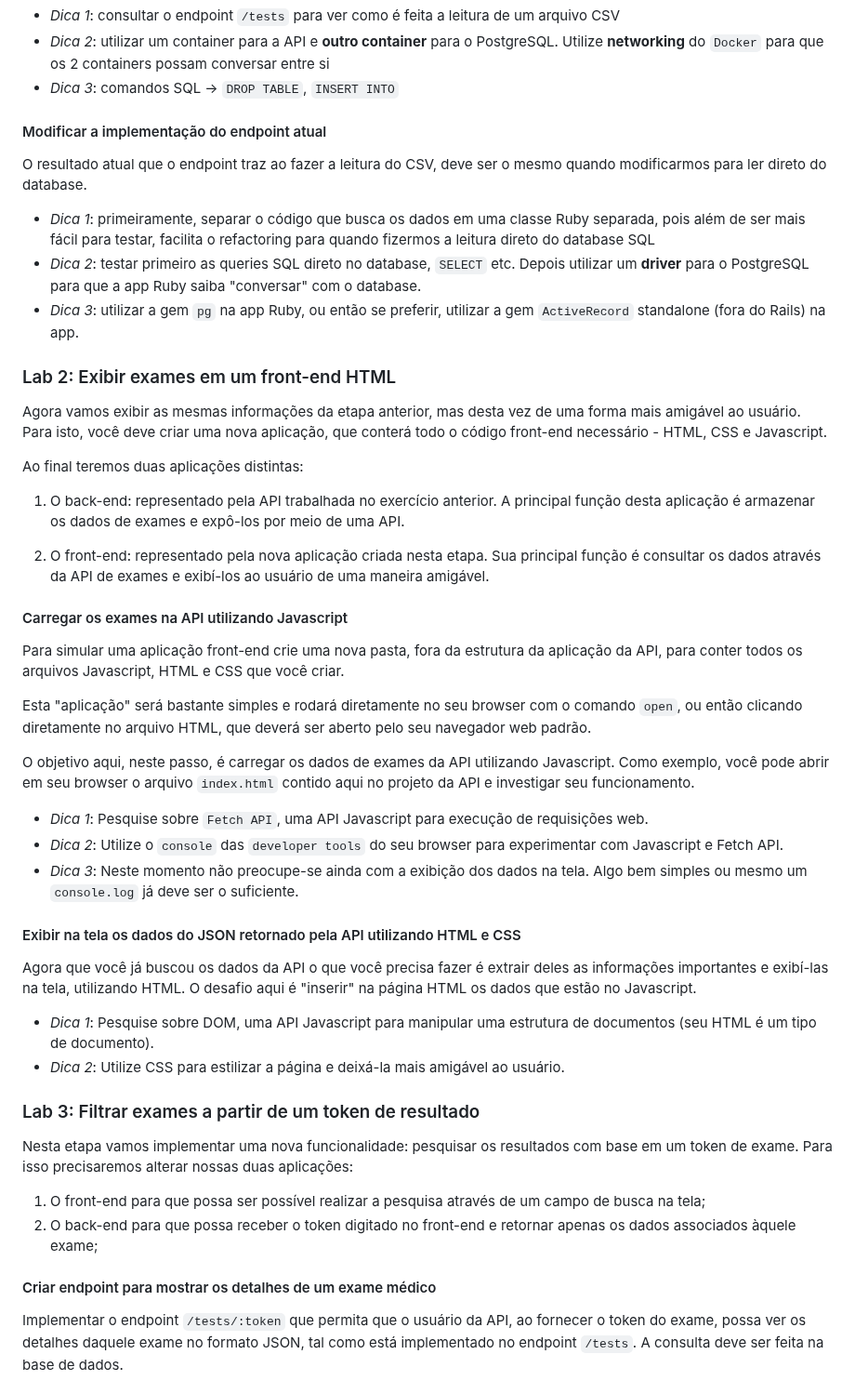
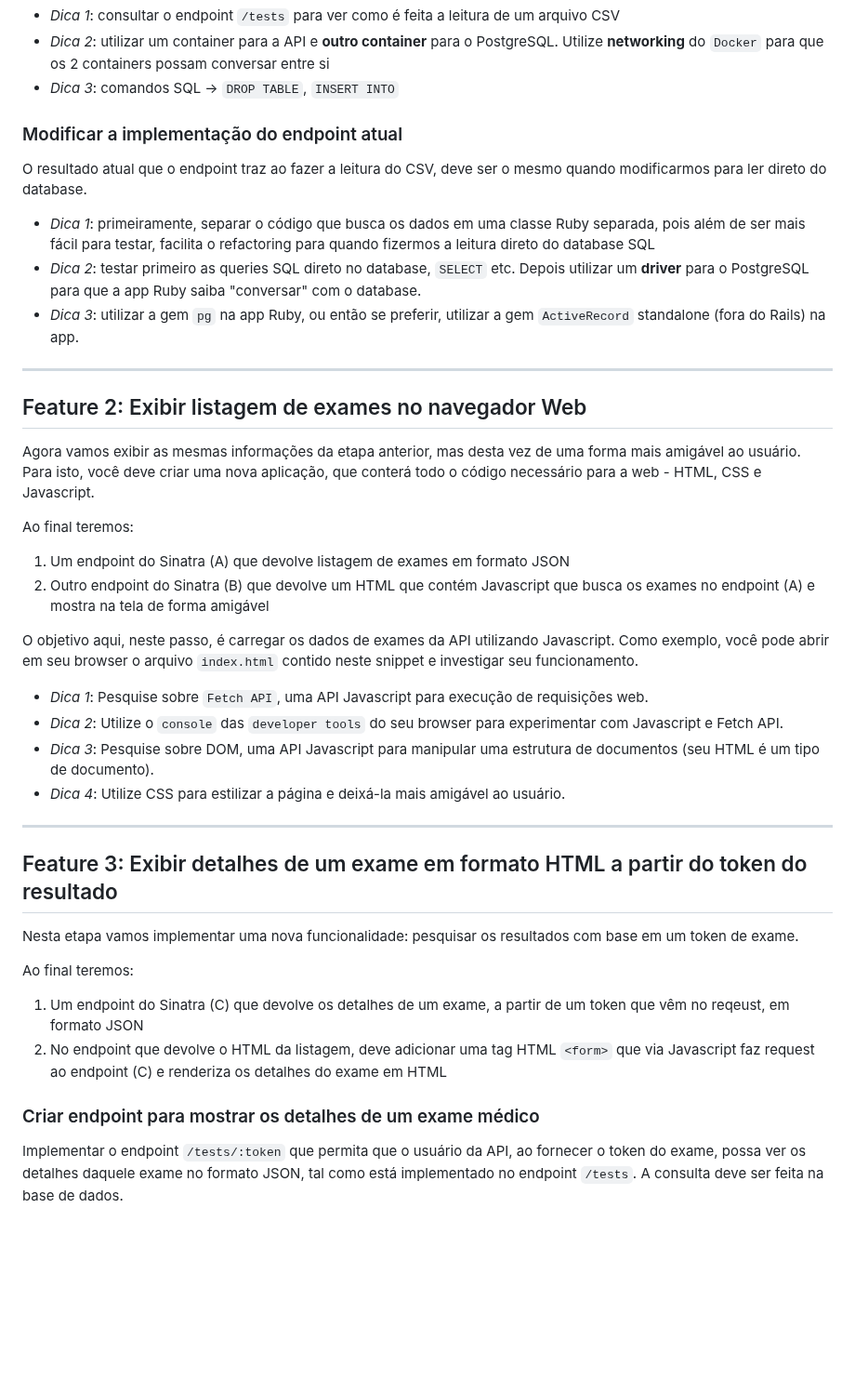
Before and after one commit to MatheusOB21/rebase-labs, a Markdown page: README.md, the part around one of its changes. Shown at 93% size. Rendered like a GitHub page; blank space fills up the shorter version.

Commit message:
Update snippet

```diff
--- a/README.md
+++ b/README.md
@@ -36,7 +44,7 @@ E depois, ao consultar o SQL, os dados deveriam estar *populados*.
 * _Dica 2_: utilizar um container para a API e **outro container** para o PostgreSQL. Utilize **networking** do `Docker` para que os 2 containers possam conversar entre si
 * _Dica 3_: comandos SQL -> `DROP TABLE`, `INSERT INTO`
 
-#### Modificar a implementação do endpoint atual
+### Modificar a implementação do endpoint atual
 
 O resultado atual que o endpoint traz ao fazer a leitura do CSV, deve ser o mesmo quando modificarmos para ler direto do database.
 
@@ -44,39 +52,34 @@ O resultado atual que o endpoint traz ao fazer a leitura do CSV, deve ser o mesm
 * _Dica 2_: testar primeiro as queries SQL direto no database, `SELECT` etc. Depois utilizar um **driver** para o PostgreSQL para que a app Ruby saiba "conversar" com o database.
 * _Dica 3_: utilizar a gem `pg` na app Ruby, ou então se preferir, utilizar a gem `ActiveRecord` standalone (fora do Rails) na app.
 
-### Lab 2: Exibir exames em um front-end HTML
-Agora vamos exibir as mesmas informações da etapa anterior, mas desta vez de uma forma mais amigável ao usuário. Para isto, você deve criar uma nova aplicação, que conterá todo o código front-end necessário - HTML, CSS e Javascript.
+---
 
-Ao final teremos duas aplicações distintas:
-1. O back-end: representado pela API trabalhada no exercício anterior. A principal função desta aplicação é armazenar os dados de exames e expô-los por meio de uma API.
+## Feature 2: Exibir listagem de exames no navegador Web
+Agora vamos exibir as mesmas informações da etapa anterior, mas desta vez de uma forma mais amigável ao usuário. Para isto, você deve criar uma nova aplicação, que conterá todo o código necessário para a web - HTML, CSS e Javascript.
 
-2. O front-end: representado pela nova aplicação criada nesta etapa. Sua principal função é consultar os dados através da API de exames e exibí-los ao usuário de uma maneira amigável.
+Ao final teremos:
 
-#### Carregar os exames na API utilizando Javascript
-Para simular uma aplicação front-end crie uma nova pasta, fora da estrutura da aplicação da API, para conter todos os arquivos Javascript, HTML e CSS que você criar.
+1. Um endpoint do Sinatra (A) que devolve listagem de exames em formato JSON
+2. Outro endpoint do Sinatra (B) que devolve um HTML que contém Javascript que busca os exames no endpoint (A) e mostra na tela de forma amigável
 
-Esta "aplicação" será bastante simples e rodará diretamente no seu browser com o comando `open`, ou então clicando diretamente no arquivo HTML, que deverá ser aberto pelo seu navegador web padrão.
-
-O objetivo aqui, neste passo, é carregar os dados de exames da API utilizando Javascript. Como exemplo, você pode abrir em seu browser o arquivo `index.html` contido aqui no projeto da API e investigar seu funcionamento.
-
+O objetivo aqui, neste passo, é carregar os dados de exames da API utilizando Javascript. Como exemplo, você pode abrir em seu browser o arquivo `index.html` contido neste snippet e investigar seu funcionamento.
 
 * _Dica 1_: Pesquise sobre `Fetch API`, uma API Javascript para execução de requisições web.
 * _Dica 2_: Utilize o `console` das `developer tools` do seu browser para experimentar com Javascript e Fetch API.
-* _Dica 3_: Neste momento não preocupe-se ainda com a exibição dos dados na tela. Algo bem simples ou mesmo um `console.log` já deve ser o suficiente.
+* _Dica 3_: Pesquise sobre DOM, uma API Javascript para manipular uma estrutura de documentos (seu HTML é um tipo de documento).
+* _Dica 4_: Utilize CSS para estilizar a página e deixá-la mais amigável ao usuário.
 
-#### Exibir na tela os dados do JSON retornado pela API utilizando HTML e CSS
-Agora que você já buscou os dados da API o que você precisa fazer é extrair deles as informações importantes e exibí-las na tela, utilizando HTML. O desafio aqui é "inserir" na página HTML os dados que estão no Javascript.
+---
 
-* _Dica 1_: Pesquise sobre DOM, uma API Javascript para manipular uma estrutura de documentos (seu HTML é um tipo de documento).
-* _Dica 2_: Utilize CSS para estilizar a página e deixá-la mais amigável ao usuário.
+## Feature 3: Exibir detalhes de um exame em formato HTML a partir do token do resultado
+Nesta etapa vamos implementar uma nova funcionalidade: pesquisar os resultados com base em um token de exame.
 
-### Lab 3: Filtrar exames a partir de um token de resultado
-Nesta etapa vamos implementar uma nova funcionalidade: pesquisar os resultados com base em um token de exame. Para isso precisaremos alterar nossas duas aplicações:
+Ao final teremos:
 
-1. O front-end para que possa ser possível realizar a pesquisa através de um campo de busca na tela;
-2. O back-end para que possa receber o token digitado no front-end e retornar apenas os dados associados àquele exame;
+1. Um endpoint do Sinatra (C) que devolve os detalhes de um exame, a partir de um token que vêm no reqeust, em formato JSON
+2. No endpoint que devolve o HTML da listagem, deve adicionar uma tag HTML `<form>` que via Javascript faz request ao endpoint (C) e renderiza os detalhes do exame em HTML
 
-#### Criar endpoint para mostrar os detalhes de um exame médico
+### Criar endpoint para mostrar os detalhes de um exame médico
 
 Implementar o endpoint `/tests/:token` que permita que o usuário da API, ao fornecer o token do exame, possa ver os detalhes daquele exame no formato JSON, tal como está implementado no endpoint
 `/tests`. A consulta deve ser feita na base de dados.
```
Also changed, not shown: other parts of README.md (+38 -28 lines).
